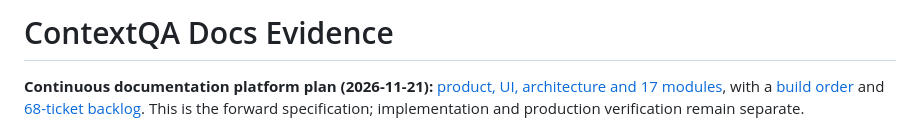
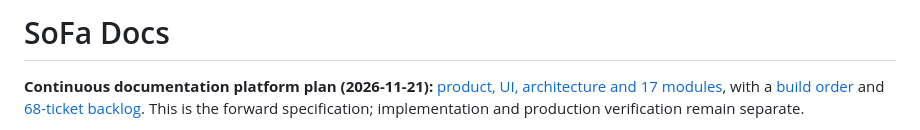
Before and after one commit to contextqaai/contextqa-docs-evidence, a Markdown page: README.md, the part around the change. GitHub-like rendering.

```diff
--- a/README.md
+++ b/README.md
@@ -1,4 +1,4 @@
-# ContextQA Docs Evidence
+# SoFa Docs
 
 **Continuous documentation platform plan (2026-11-21):** [product, UI, architecture and 17 modules](docs/continuous-documentation/README.md), with a [build order](docs/continuous-documentation/roadmap.md) and [68-ticket backlog](docs/continuous-documentation/BACKLOG.csv). This is the forward specification; implementation and production verification remain separate.
 
```
Also changed, not shown: docs/continuous-documentation/contextqa-acceptance.md (added, +41 -0 lines), docs/continuous-documentation/guide-library-walkthrough.md (+13 -0 lines), docs/continuous-documentation/platform-acceptance.md (+2 -0 lines), docs/continuous-documentation/studio-evidence/occupied-reader-path.jpg (added), docs/continuous-documentation/studio-evidence/saved-reader-redirect.jpg (added), 8 other files.
